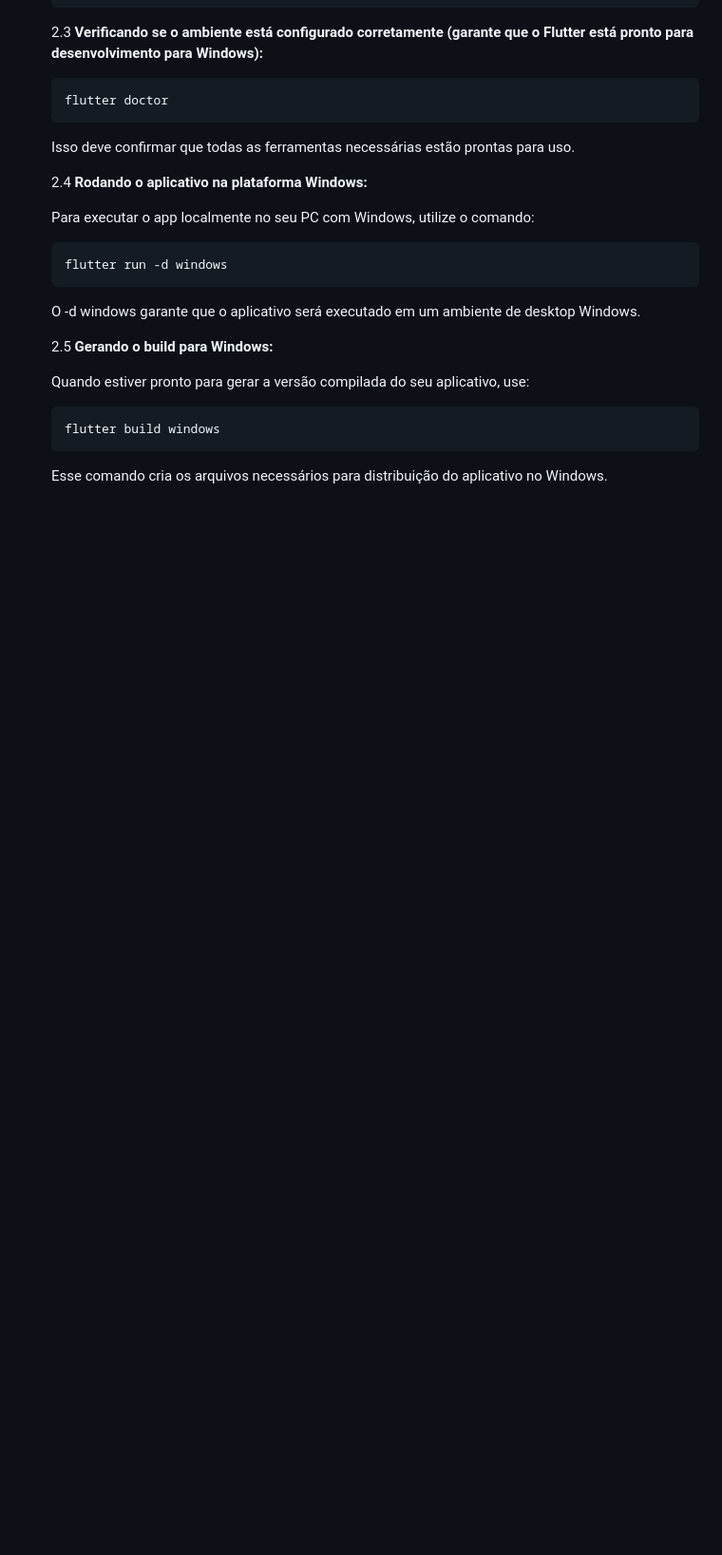
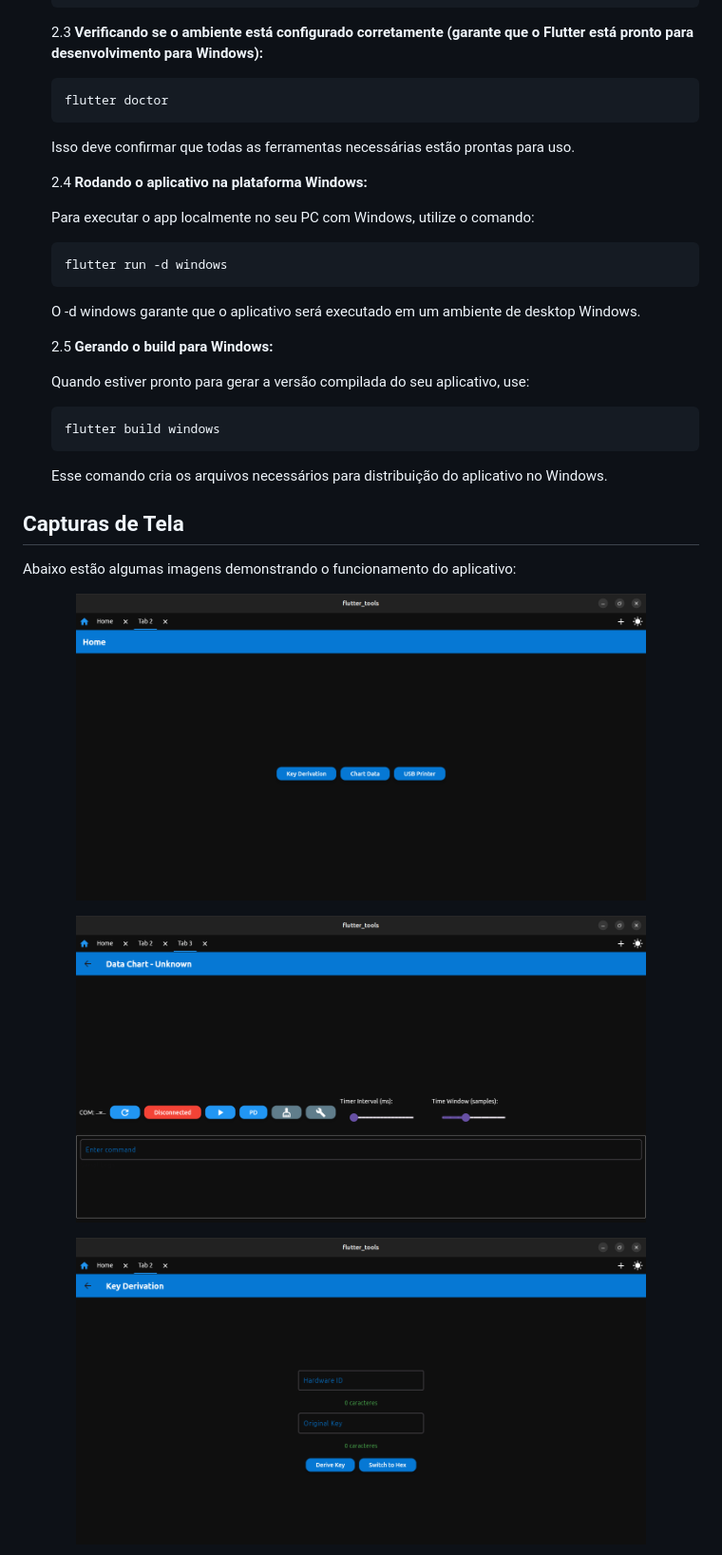
Before and after one commit to eduabdala/tool-flutter-app, a Markdown page: README.md, the part around one of its changes. Shown at 95% size. Rendered like a GitHub page; pictures changed too: assets/screenshots/Screenshot-data-chart.png (added), assets/screenshots/Screenshot-key-derivation.png (added), assets/screenshots/Screenshot-menu-dark.png (added); blank space fills up the shorter version.

Commit message:
docs: adding images to readme

````diff
--- a/README.md
+++ b/README.md
@@ -61,3 +61,20 @@
     flutter build windows
     ```
     Esse comando cria os arquivos necessários para distribuição do aplicativo no Windows.
+
+## Capturas de Tela
+
+Abaixo estão algumas imagens demonstrando o funcionamento do aplicativo:
+
+<p align="center">
+  <img src="assets/screenshots/Screenshot-menu-dark.png" alt="Tela inicial do app" width="600"/>
+</p>
+
+<p align="center">
+  <img src="assets/screenshots/Screenshot-data-chart.png" alt="Outra funcionalidade do app" width="600"/>
+</p>
+
+<p align="center">
+  <img src="assets/screenshots/Screenshot-key-derivation.png" alt="Outra funcionalidade do app" width="600"/>
+</p>
+
````
Also changed, not shown: other parts of README.md (+3 -0 lines), assets/screenshots/Screenshot-menu-light.png (added), assets/screenshots/Screenshot-printer.png (added).
